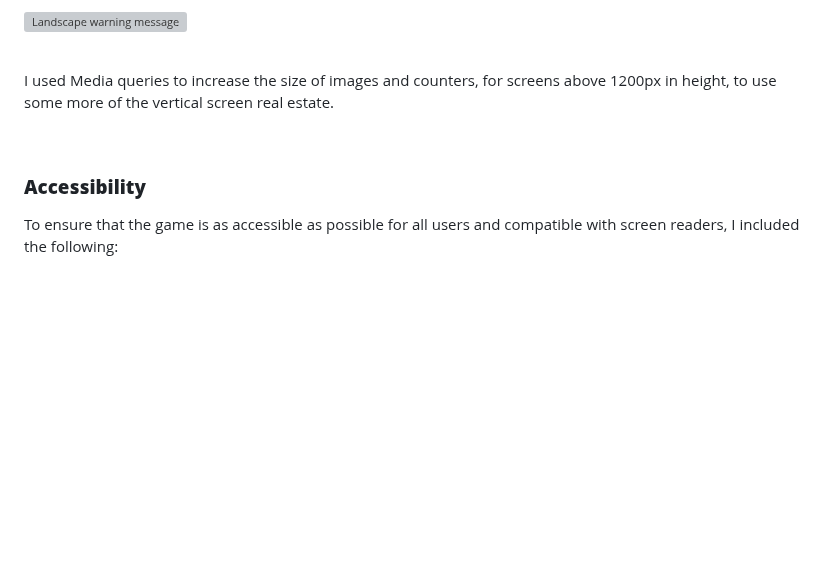
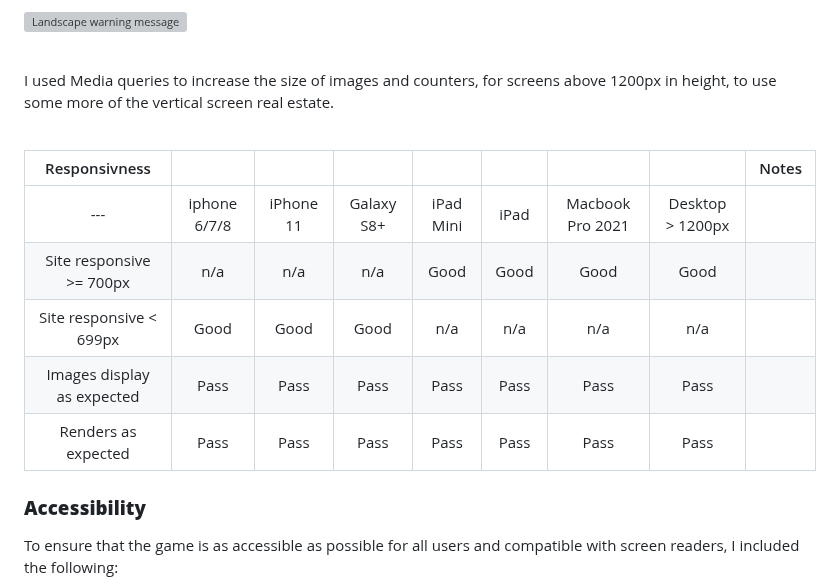
Before and after one commit to rkillickdev/spelling-bee-scramble, a Markdown page: README.md, the part around one of its changes. GitHub-like rendering; blank space fills up the shorter version; grey boxes are pictures that could not be loaded.

```diff
--- a/README.md
+++ b/README.md
@@ -239,6 +239,14 @@ I used Media queries to increase the size of images and counters, for screens ab
 
 <br>
 
+| Responsivness |    |           |            |           |                         |                  |       | Notes  |
+| :---: | :---:        | :---:     | :---:      | :---:     | :---:                   | :---:            | :---: | :---:  |
+| ---   | iphone 6/7/8 | iPhone 11 | Galaxy S8+ | iPad Mini | iPad | Macbook Pro 2021 | Desktop > 1200px |
+| Site responsive >= 700px | n/a | n/a | n/a | Good | Good | Good | Good |
+| Site responsive < 699px | Good | Good | Good | n/a | n/a | n/a | n/a |
+| Images display as expected | Pass | Pass | Pass | Pass | Pass | Pass | Pass |
+| Renders as expected | Pass | Pass | Pass | Pass | Pass | Pass | Pass |
+
 ### **Accessibility**
 
 To ensure that the game is as accessible as possible for all users and compatible with screen readers, I included the following:
```
Also changed, not shown: other parts of README.md (+24 -17 lines).
